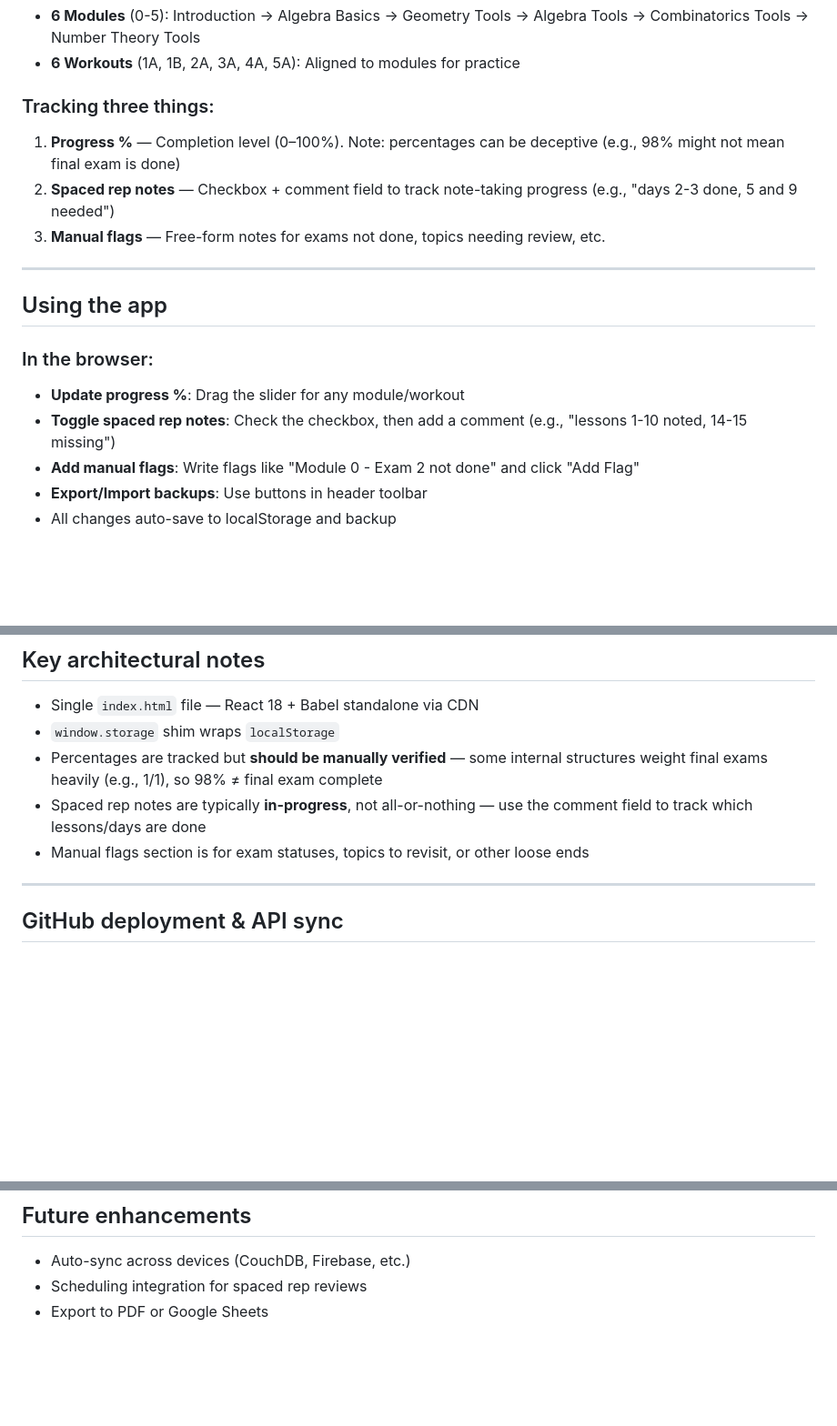
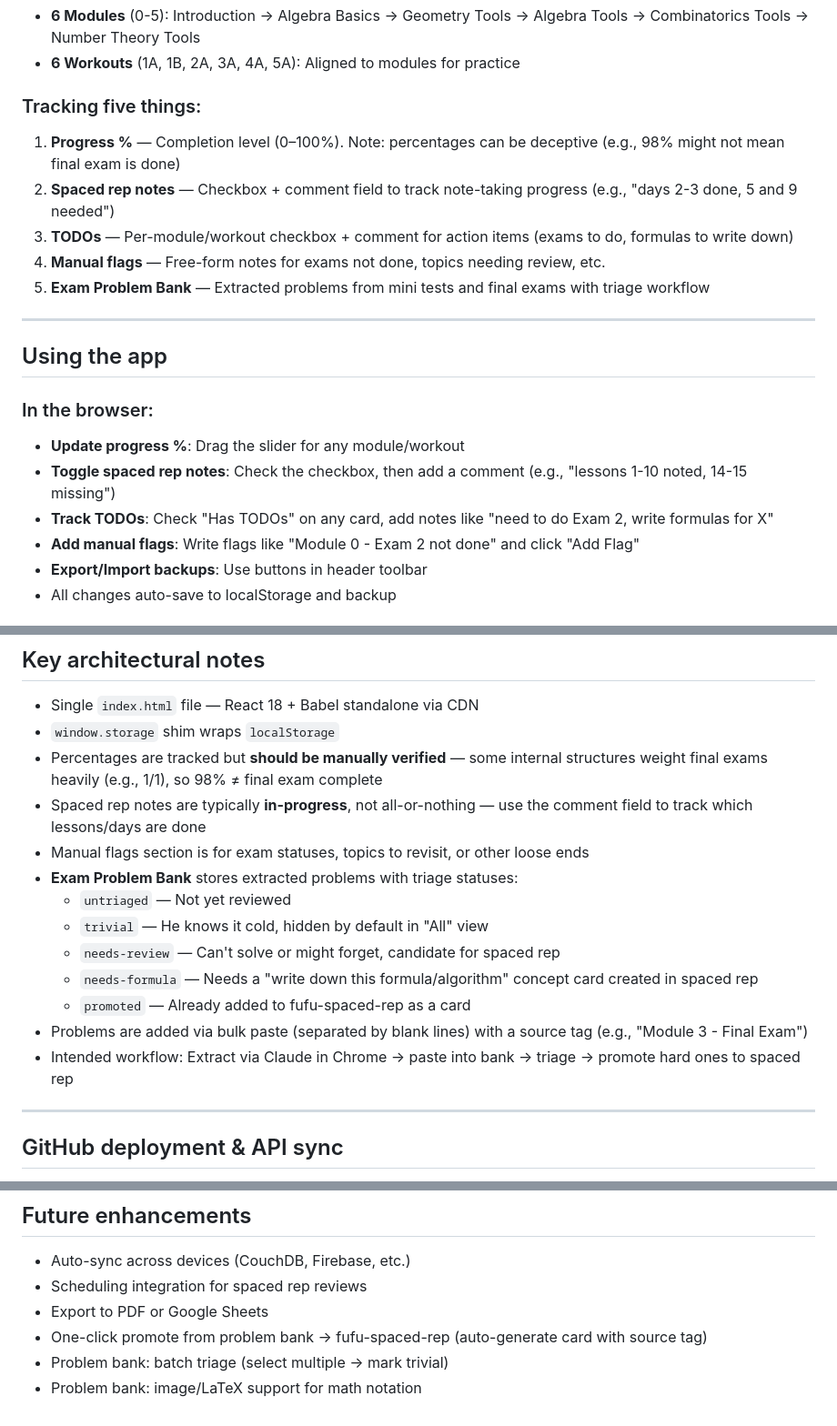
Before and after one commit to grrarr/fufu-poshen-loh, a Markdown page: CLAUDE.md, 3 parts joined by grey strips. Shown at 91% size. Rendered like a GitHub page; blank space fills up the shorter version.

Commit message:
Update CLAUDE.md with TODOs and Exam Problem Bank docs
Co-Authored-By: Claude Opus 4.6 <noreply@anthropic.com>

```diff
--- a/CLAUDE.md
+++ b/CLAUDE.md
@@ -16,10 +16,12 @@ An interactive progress tracker for Christopher's Po-Shen Loh math curriculum. S
 - **6 Modules** (0-5): Introduction → Algebra Basics → Geometry Tools → Algebra Tools → Combinatorics Tools → Number Theory Tools
 - **6 Workouts** (1A, 1B, 2A, 3A, 4A, 5A): Aligned to modules for practice
 
-### Tracking three things:
+### Tracking five things:
 1. **Progress %** — Completion level (0–100%). Note: percentages can be deceptive (e.g., 98% might not mean final exam is done)
 2. **Spaced rep notes** — Checkbox + comment field to track note-taking progress (e.g., "days 2-3 done, 5 and 9 needed")
-3. **Manual flags** — Free-form notes for exams not done, topics needing review, etc.
+3. **TODOs** — Per-module/workout checkbox + comment for action items (exams to do, formulas to write down)
+4. **Manual flags** — Free-form notes for exams not done, topics needing review, etc.
+5. **Exam Problem Bank** — Extracted problems from mini tests and final exams with triage workflow
 
 ---
 
@@ -28,6 +30,7 @@ An interactive progress tracker for Christopher's Po-Shen Loh math curriculum. S
 ### In the browser:
 - **Update progress %**: Drag the slider for any module/workout
 - **Toggle spaced rep notes**: Check the checkbox, then add a comment (e.g., "lessons 1-10 noted, 14-15 missing")
+- **Track TODOs**: Check "Has TODOs" on any card, add notes like "need to do Exam 2, write formulas for X"
 - **Add manual flags**: Write flags like "Module 0 - Exam 2 not done" and click "Add Flag"
 - **Export/Import backups**: Use buttons in header toolbar
 - All changes auto-save to localStorage and backup
@@ -76,6 +79,14 @@ Most updates are done in the browser. If you need to manually edit data:
 - Percentages are tracked but **should be manually verified** — some internal structures weight final exams heavily (e.g., 1/1), so 98% ≠ final exam complete
 - Spaced rep notes are typically **in-progress**, not all-or-nothing — use the comment field to track which lessons/days are done
 - Manual flags section is for exam statuses, topics to revisit, or other loose ends
+- **Exam Problem Bank** stores extracted problems with triage statuses:
+  - `untriaged` — Not yet reviewed
+  - `trivial` — He knows it cold, hidden by default in "All" view
+  - `needs-review` — Can't solve or might forget, candidate for spaced rep
+  - `needs-formula` — Needs a "write down this formula/algorithm" concept card created in spaced rep
+  - `promoted` — Already added to fufu-spaced-rep as a card
+- Problems are added via bulk paste (separated by blank lines) with a source tag (e.g., "Module 3 - Final Exam")
+- Intended workflow: Extract via Claude in Chrome → paste into bank → triage → promote hard ones to spaced rep
 
 ---
 
@@ -94,3 +105,6 @@ Most updates are done in the browser. If you need to manually edit data:
 - Auto-sync across devices (CouchDB, Firebase, etc.)
 - Scheduling integration for spaced rep reviews
 - Export to PDF or Google Sheets
+- One-click promote from problem bank → fufu-spaced-rep (auto-generate card with source tag)
+- Problem bank: batch triage (select multiple → mark trivial)
+- Problem bank: image/LaTeX support for math notation
```
